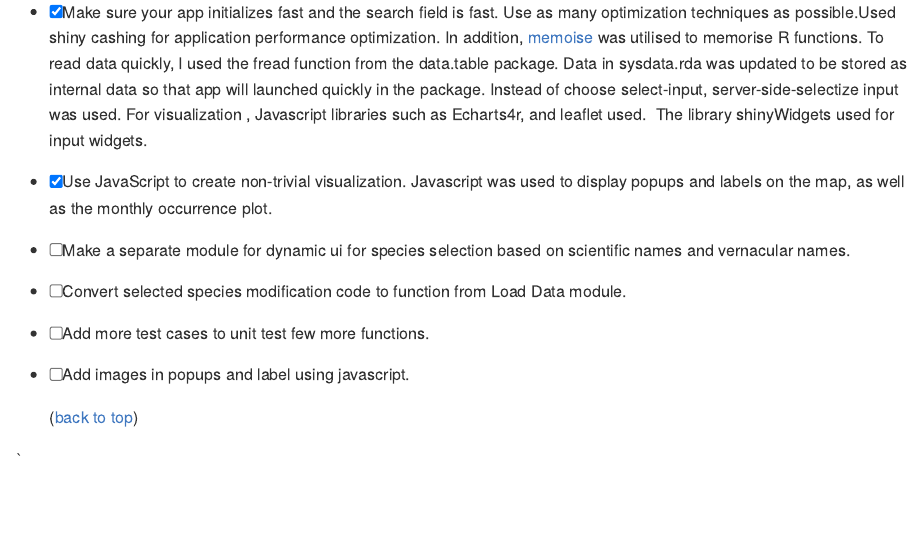
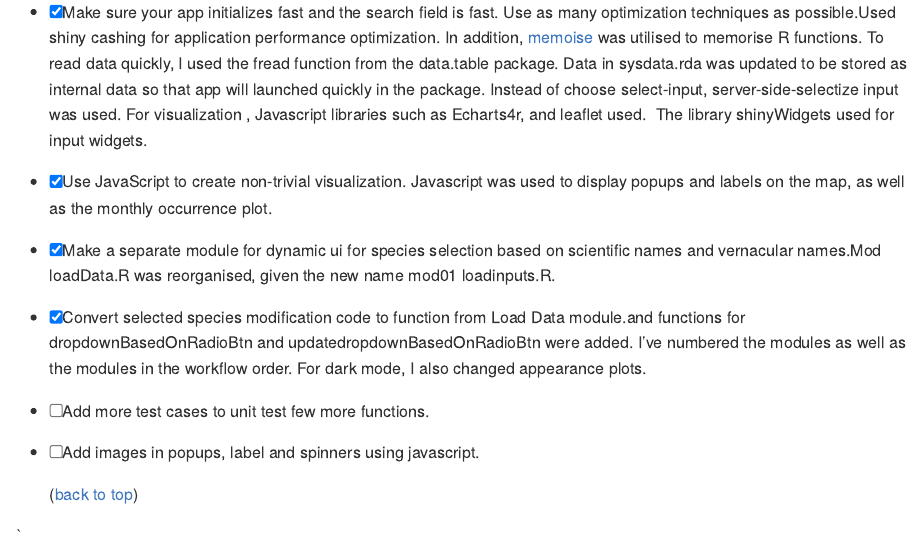
Before and after one commit to Ramdhadage/BiodiversityDashboard, an R Markdown document (README.Rmd): the page in a window 1100 px wide, from 1390 px down. The pictures show the output file README.md that the author committed with the source, drawn offline in the style of GitHub.

Commit message:
updated README.md file

```diff
--- a/README.Rmd
+++ b/README.Rmd
@@ -65,10 +65,10 @@ runApp()
 - [x] Make sure your app initializes fast and the search field is fast. Use as many optimization techniques as possible.Used shiny cashing for application performance optimization. In addition, [memoise](https://github.com/r-lib/memoise) was utilised to memorise R functions. To read data quickly, I used the fread function from the data.table package. Data in sysdata.rda was updated to be stored as internal data so that app will launched quickly in the package. Instead of choose select-input, server-side-selectize input was used. For visualization , Javascript libraries such as Echarts4r, and leaflet used.  The library shinyWidgets used for input widgets.
 
 - [x] Use JavaScript to create non-trivial visualization.  Javascript was used to display popups and labels on the map, as well as the monthly occurrence plot.
-- [ ] Make a separate module for dynamic ui for species selection based on scientific names and vernacular names.
-- [ ] Convert selected species modification code to function from Load Data module.
+- [x] Make a separate module for dynamic ui for species selection based on scientific names and vernacular names.Mod loadData.R was reorganised, given the new name mod01 loadinputs.R.
+- [x] Convert selected species modification code to function from Load Data module.and functions for dropdownBasedOnRadioBtn and updatedropdownBasedOnRadioBtn were added. I've numbered the modules as well as the modules in the workflow order. For dark mode, I also changed appearance plots.
 - [ ] Add more test cases to unit test few more functions.
-- [ ] Add images in popups and label using javascript.
+- [ ] Add images in popups, label and spinners using javascript.
 <p align="right">(<a href="#top">back to top</a>)</p>
 
 
```
Also changed, not shown: README.md.
